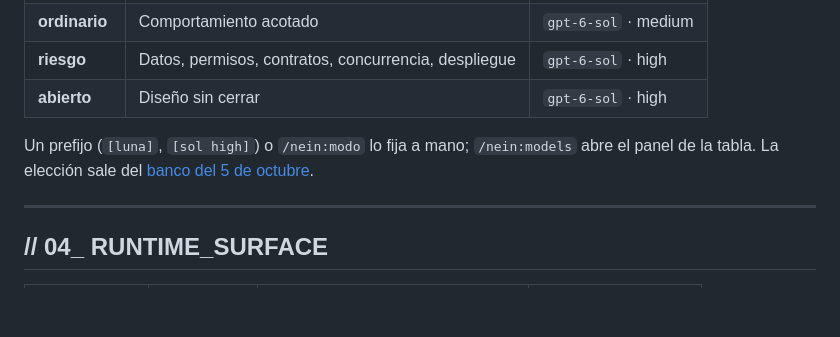
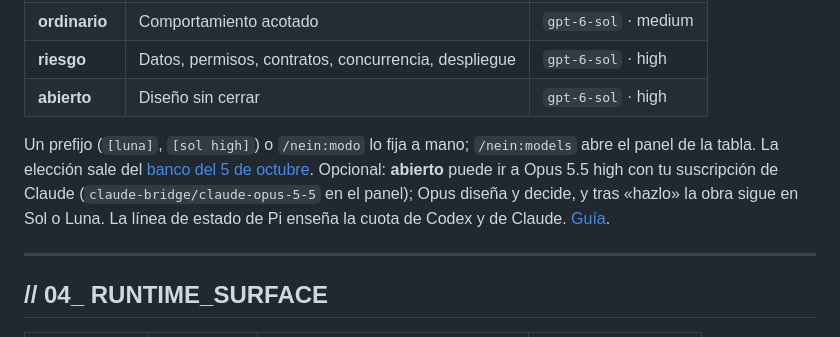
Before and after one commit to samuhlo/n_ein, a Markdown page: README.md, the part around the change. Drawn GitHub-style; blank space fills up the shorter version.

Commit message:
docs(readme): mencionar Opus para abierto y la cuota en Pi

```diff
--- a/README.md
+++ b/README.md
@@ -81,7 +81,7 @@ Abre `nein`, entra en Pi y cuenta qué necesitas. El agente elige las skills y n
 | **riesgo** | Datos, permisos, contratos, concurrencia, despliegue | `gpt-6-sol` · high |
 | **abierto** | Diseño sin cerrar | `gpt-6-sol` · high |
 
-Un prefijo (`[luna]`, `[sol high]`) o `/nein:modo` lo fija a mano; `/nein:models` abre el panel de la tabla. La elección sale del [banco del 5 de octubre](evals/results/2026-10-05-modelos-de-trabajo.md).
+Un prefijo (`[luna]`, `[sol high]`) o `/nein:modo` lo fija a mano; `/nein:models` abre el panel de la tabla. La elección sale del [banco del 5 de octubre](evals/results/2026-10-05-modelos-de-trabajo.md). Opcional: **abierto** puede ir a Opus 5.5 high con tu suscripción de Claude (`claude-bridge/claude-opus-5-5` en el panel); Opus diseña y decide, y tras «hazlo» la obra sigue en Sol o Luna. La línea de estado de Pi enseña la cuota de Codex y de Claude. [Guía](docs/guia.md#modelos-por-encargo).
 
 ---
 
```
Also changed, not shown: WORK.md (+1 -0 lines).
